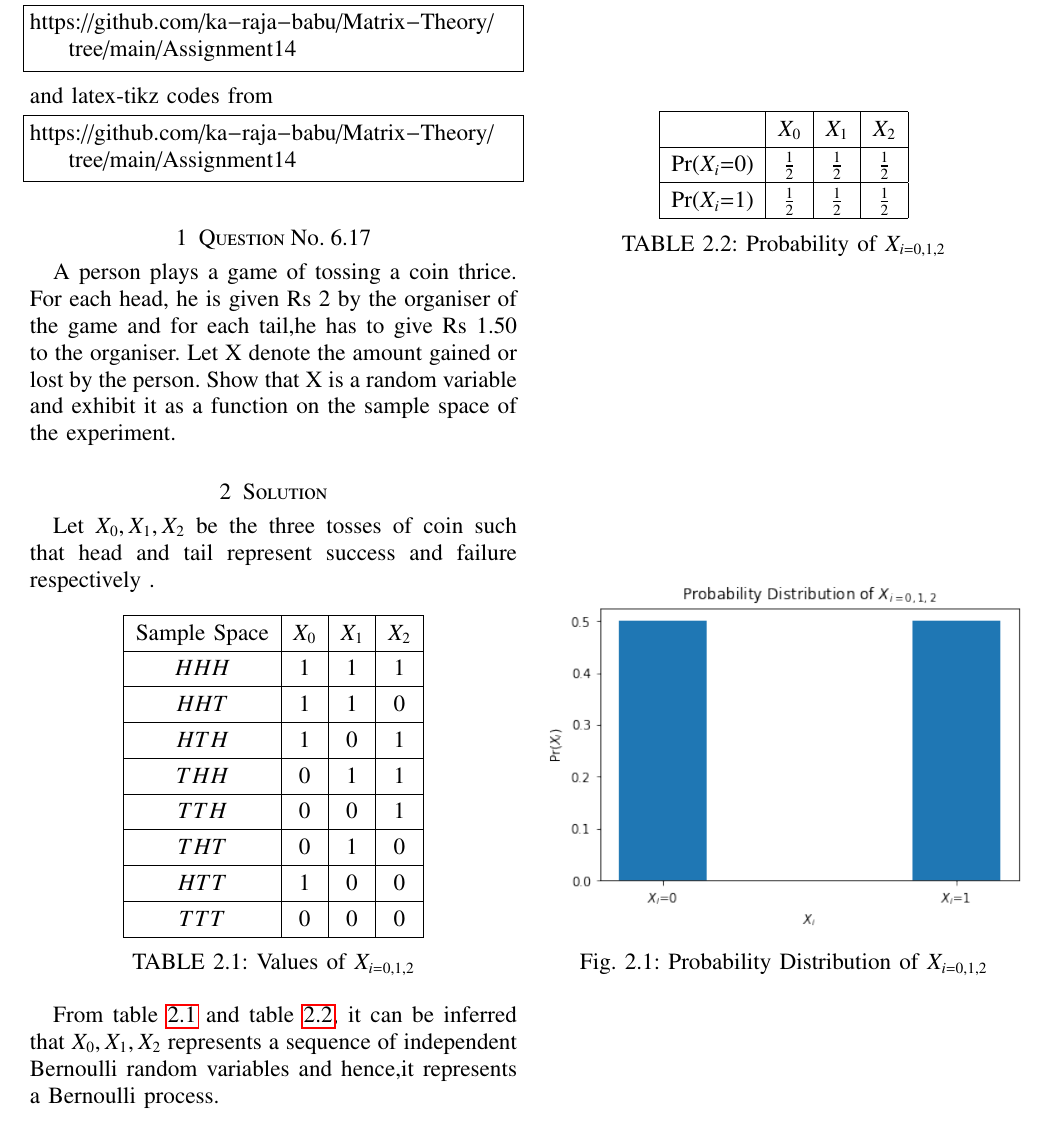
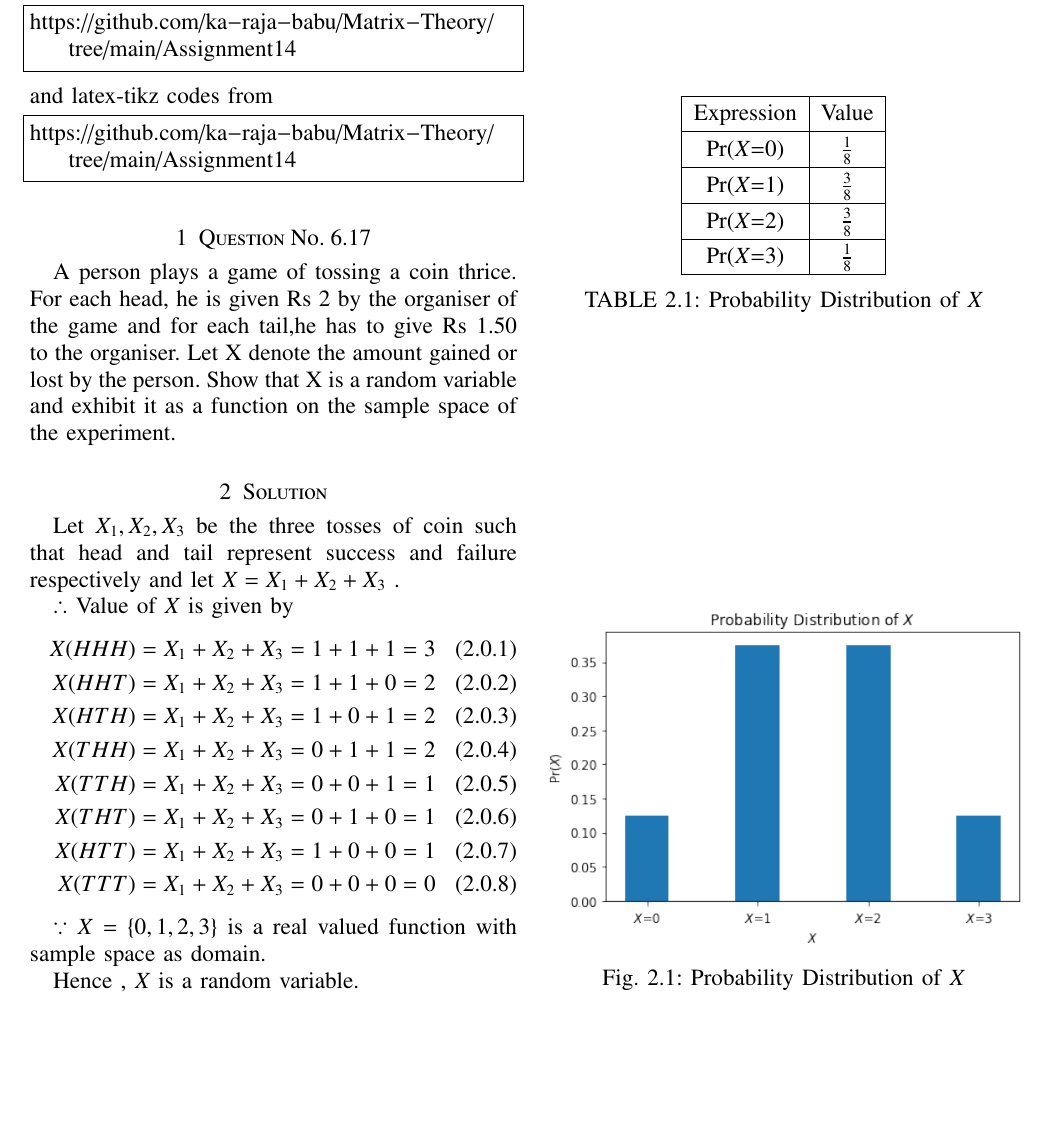
Before and after one commit to ka-raja-babu/Matrix-Theory, a LaTeX problem sheet (Assignment14/Assignment14.tex): part of the page, cut so that both start at the same text, the shorter picture padded with empty space. Compiled offline with pdfLaTeX.

Commit message:
Add files via upload

```diff
--- a/Assignment14/Assignment14.tex
+++ b/Assignment14/Assignment14.tex
@@ -149,59 +149,49 @@ A person plays a game of tossing a coin thrice. For each head, he is given Rs 2
 
 \section{Solution}
 
-Let $X_0,X_1,X_2$ be the three tosses of coin such that head and tail represent success and failure respectively .
+Let $X_1,X_2,X_3$ be the three tosses of coin such that head and tail represent success and failure respectively and let $X=X_1+X_2+X_3$ .
+
+$\therefore$ Value of $X$ is given by
+\begin{align}
+    X(HHH) &= X_1+X_2+X_3 = 1+1+1 = 3 \\
+    X(HHT) &= X_1+X_2+X_3 = 1+1+0 = 2 \\
+    X(HTH) &= X_1+X_2+X_3 = 1+0+1 = 2 \\
+    X(THH) &= X_1+X_2+X_3 = 0+1+1 = 2 \\
+    X(TTH) &= X_1+X_2+X_3 = 0+0+1 = 1 \\
+    X(THT) &= X_1+X_2+X_3 = 0+1+0 = 1 \\
+    X(HTT) &= X_1+X_2+X_3 = 1+0+0 = 1 \\
+    X(TTT) &= X_1+X_2+X_3 = 0+0+0 = 0
+\end{align}
+
+$\because X=\{0,1,2,3\}$ is a real valued function with sample space as domain.
+
+Hence , $X$ is a random variable.
 
 \numberwithin{table}{section}
 \begin{table}[!ht]
 \centering
-\begin{tabular}{|c|c|c|c|}
+\begin{tabular}{|c|c|}
 \hline
-Sample Space & $X_0$ & $X_1$ & $X_2$ \\
+Expression & Value \\
 \hline
-$HHH$ & 1 & 1 & 1 \\
+Pr($X$=0) & $\frac{1}{8}$ \\
 \hline
-$HHT$ & 1 & 1 & 0 \\
+Pr($X$=1) & $\frac{3}{8}$ \\
 \hline
-$HTH$ & 1 & 0 & 1 \\
+Pr($X$=2) & $\frac{3}{8}$ \\
 \hline
-$THH$ & 0 & 1 & 1 \\
-\hline
-$TTH$ & 0 & 0 & 1 \\
-\hline
-$THT$ & 0 & 1 & 0 \\
-\hline
-$HTT$ & 1 & 0 & 0 \\
-\hline
-$TTT$ & 0 & 0 & 0 \\
+Pr($X$=3) & $\frac{1}{8}$ \\
 \hline
 \end{tabular}
-\caption{Values of $X_{i=0,1,2}$}
-\label{tab:table1}
-\end{table}
-
-\numberwithin{table}{section}
-\begin{table}[!ht]
-\centering
-\begin{tabular}{|c|c|c|c|}
-\hline
- & $X_0$ & $X_1$ & $X_2$ \\
-\hline
-Pr($X_i$=0) & $\frac{1}{2}$ & $\frac{1}{2}$ & $\frac{1}{2}$ \\
-\hline
-Pr($X_i$=1) & $\frac{1}{2}$ & $\frac{1}{2}$ & $\frac{1}{2}$ \\
-\hline
-\end{tabular}
-\caption{Probability of $X_{i=0,1,2}$}
+\caption{Probability Distribution of $X$}
 \label{tab:table2}
 \end{table}
-
-From table \ref{tab:table1} and table \ref{tab:table2}, it can be inferred that $X_0,X_1,X_2$ represents a sequence of independent Bernoulli random variables and hence,it represents a Bernoulli process.
 
 \numberwithin{figure}{section}
 \begin{figure}[!ht]
 \centering
 \includegraphics[width=\columnwidth]{Figure14}
-\caption{Probability Distribution of $X_{i=0,1,2}$}
+\caption{Probability Distribution of $X$}
 \label{fig:fig1}
 \end{figure}
 
```
Also changed, not shown: Assignment14/Assignment14.pdf, Assignment14/Figure14.png, 1 other file.
